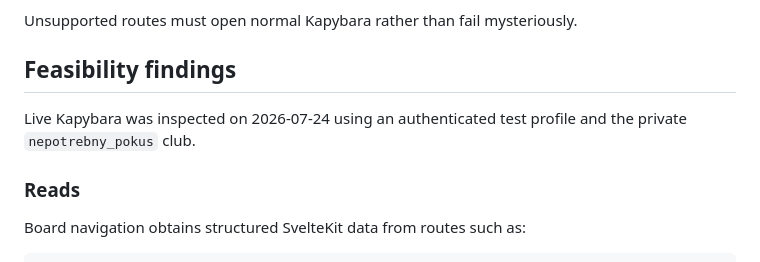
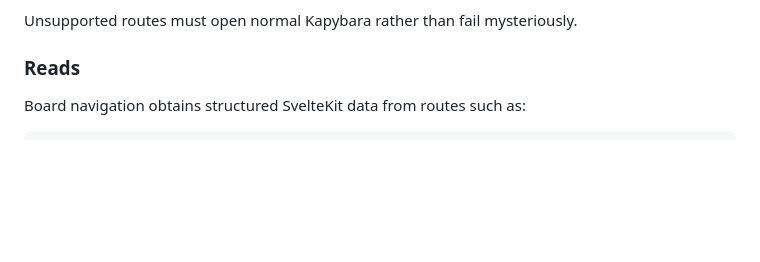
Before and after one commit to hanenashi/bokoun, a Markdown page: README.md, the part around the change. Rendered like a GitHub page; blank space fills up the shorter version.

Commit message:
README update
README update

```diff
--- a/README.md
+++ b/README.md
@@ -193,10 +193,6 @@ Bokoun should feel like a quiet reader, not a miniature social network.
 
 Unsupported routes must open normal Kapybara rather than fail mysteriously.
 
-## Feasibility findings
-
-Live Kapybara was inspected on 2026-07-24 using an authenticated test profile
-and the private `nepotrebny_pokus` club.
 
 ### Reads
 
```
